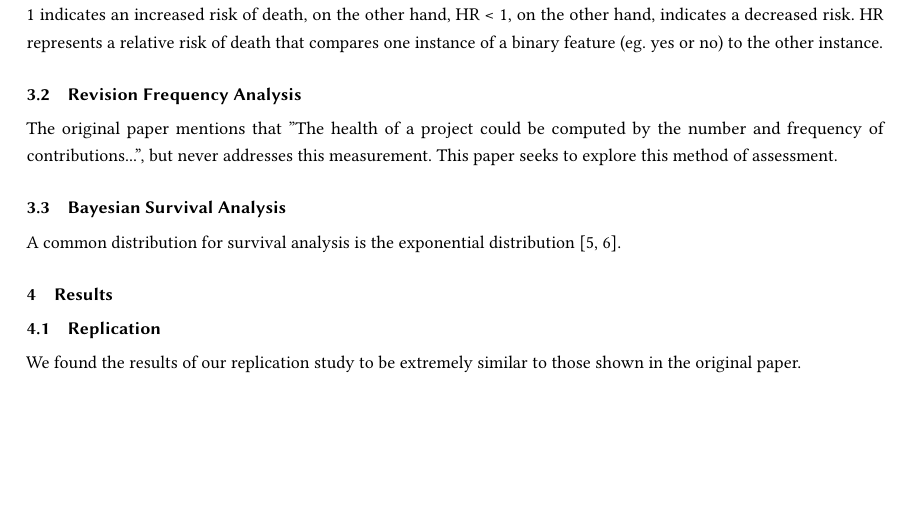
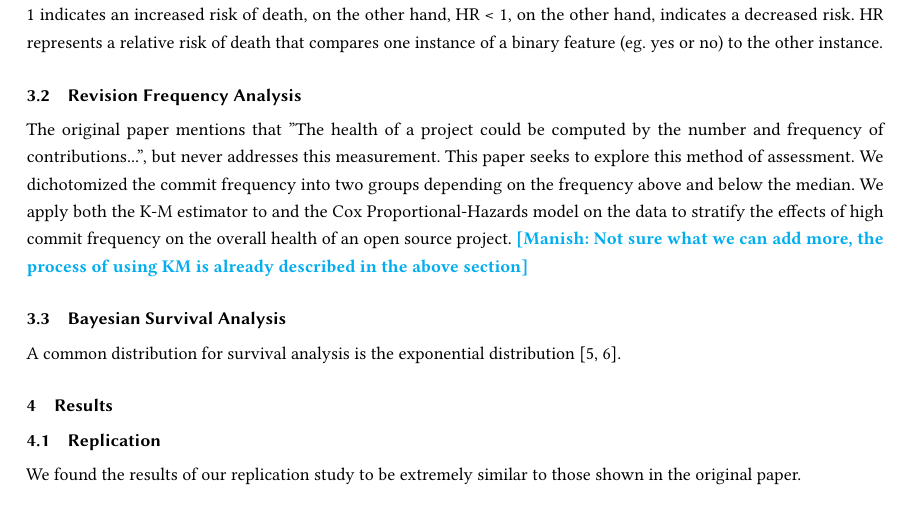
Before and after one commit to DerekRobin/Survival-Analysis-of-OSS-Projects, a LaTeX paper (report/report.tex): part of page 5 of 9, cut so that both start at the same text, the shorter picture padded with empty space. Compiled offline with pdfLaTeX.

Commit message:
a short note on the Revision Frequency Analysis

```diff
--- a/report/report.tex
+++ b/report/report.tex
@@ -259,6 +259,9 @@ HR represents a relative risk of death that compares one instance of a binary fe
 
 The original paper mentions that ''The health of a project could be computed by the number and frequency of contributions...'', but never addresses this measurement.
 This paper seeks to explore this method of assessment.
+We dichotomized the commit frequency into two groups depending on the frequency above and below the median.
+We apply both the K-M estimator to and the Cox Proportional-Hazards model on the data to stratify the effects of high commit frequency on the overall health of an open source project.
+\manish{Not sure what we can add more, the process of using KM is already described in the above section}
 
 
 \subsection{Bayesian Survival Analysis}
```
